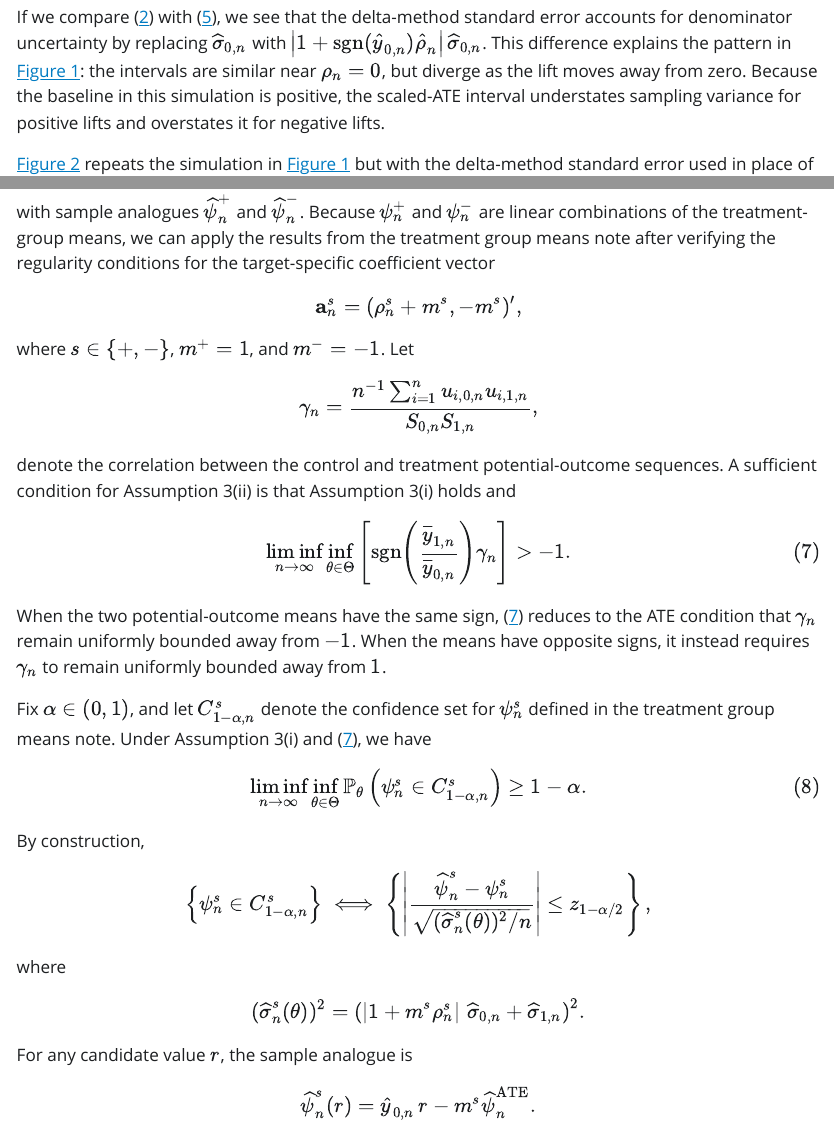
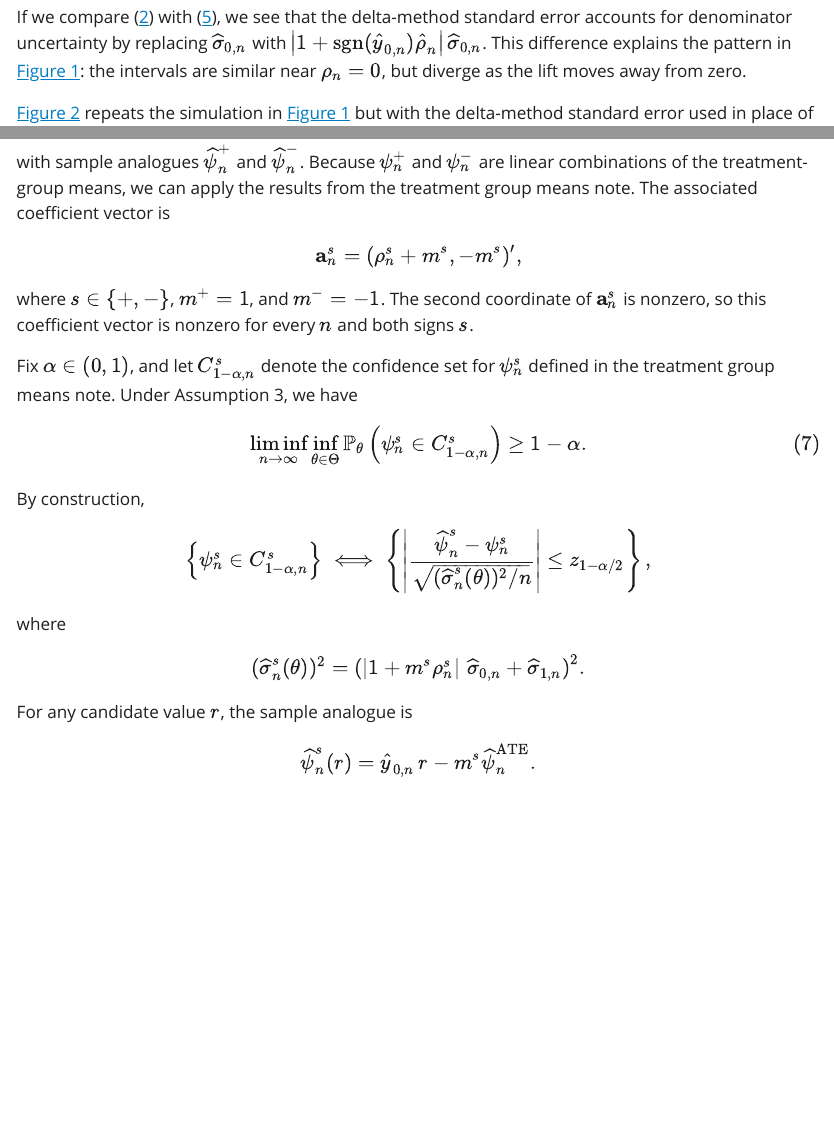
Before and after one commit to dmalison/experiment-inference-notes, a Quarto document (lift/index.qmd): the page in a window 1100 px wide, from 2890 px down before the commit and from 2880 px down after it, so that both start at the same text, and a second part further down, joined at a grey line. The pictures show the output file lift/index.html that the author committed with the source, opened offline; Quarto's library style sheets are replaced by a plain one without menus.

Commit message:
Align lift note with treatment group means

```diff
--- a/lift/index.qmd
+++ b/lift/index.qmd
@@ -151,7 +151,7 @@ $$
 $$
 
 If we compare (-@eq-scaled-ate-interval) with (-@eq-delta-method-interval), we see that the delta-method standard error accounts for denominator uncertainty by replacing $\widehat{\sigma}_{0,n}$ with $\left|1+\operatorname{sgn}(\widehat{y}_{0,n})\widehat{\rho}_n\right|\widehat{\sigma}_{0,n}$.
-This difference explains the pattern in @fig-scaled-ate-noncoverage: the intervals are similar near $\rho_n=0$, but diverge as the lift moves away from zero. Because the baseline in this simulation is positive, the scaled-ATE interval understates sampling variance for positive lifts and overstates it for negative lifts.
+This difference explains the pattern in @fig-scaled-ate-noncoverage: the intervals are similar near $\rho_n=0$, but diverge as the lift moves away from zero.
 
 @fig-delta-studentized repeats the simulation in @fig-scaled-ate-noncoverage but with the delta-method standard error used in place of the scaled-ATE standard error.
 The studentized statistic is close to $N(0,1)$ at both lift values, and coverage remains near the nominal level across all values of $\rho_n$.
@@ -201,36 +201,17 @@ $$
 \psi_n^- = \overline{y}_{1,n} - (1-\rho_n^-)\,\overline{y}_{0,n},
 $$
 with sample analogues $\widehat{\psi}_n^+$ and $\widehat{\psi}_n^-$.
-Because $\psi_n^+$ and $\psi_n^-$ are linear combinations of the treatment-group means, we can apply the results from the treatment group means note after verifying the regularity conditions for the target-specific coefficient vector
+Because $\psi_n^+$ and $\psi_n^-$ are linear combinations of the treatment-group means, we can apply the results from the treatment group means note. The associated coefficient vector is
 $$
 \mathbf a_n^s
 =
 (\rho_n^s+m^s,-m^s)',
 $$
 where $s\in\{+,-\}$, $m^+=1$, and $m^-=-1$.
-Let
-$$
-\gamma_n
-=
-\frac{n^{-1}\sum_{i=1}^n u_{i,0,n}u_{i,1,n}}
-{S_{0,n}S_{1,n}},
-$$
-denote the correlation between the control and treatment potential-outcome sequences.
-A sufficient condition for Assumption 3(ii) is that Assumption 3(i) holds and
-$$
-\liminf_{n\to\infty}\inf_{\theta\in\Theta}
-\left[
-\operatorname{sgn}\left(
-\frac{\overline y_{1,n}}{\overline y_{0,n}}
-\right)\gamma_n
-\right]
-> -1.
-$$ {#eq-sign-specific-correlation-condition}
-When the two potential-outcome means have the same sign, (-@eq-sign-specific-correlation-condition) reduces to the ATE condition that $\gamma_n$ remain uniformly bounded away from $-1$.
-When the means have opposite signs, it instead requires $\gamma_n$ to remain uniformly bounded away from $1$.
+The second coordinate of $\mathbf a_n^s$ is nonzero, so this coefficient vector is nonzero for every $n$ and both signs $s$.
 
 Fix $\alpha\in(0,1)$, and let $C^s_{1-\alpha,n}$ denote the confidence set for $\psi_n^s$ defined in the treatment group means note.
-Under Assumption 3(i) and (-@eq-sign-specific-correlation-condition), we have
+Under Assumption 3, we have
 $$
 \liminf_{n\to \infty}
 \inf_{\theta \in \Theta}
```
Also changed, not shown: lift/index.html, lift/index.qmd (6 more changed lines).
